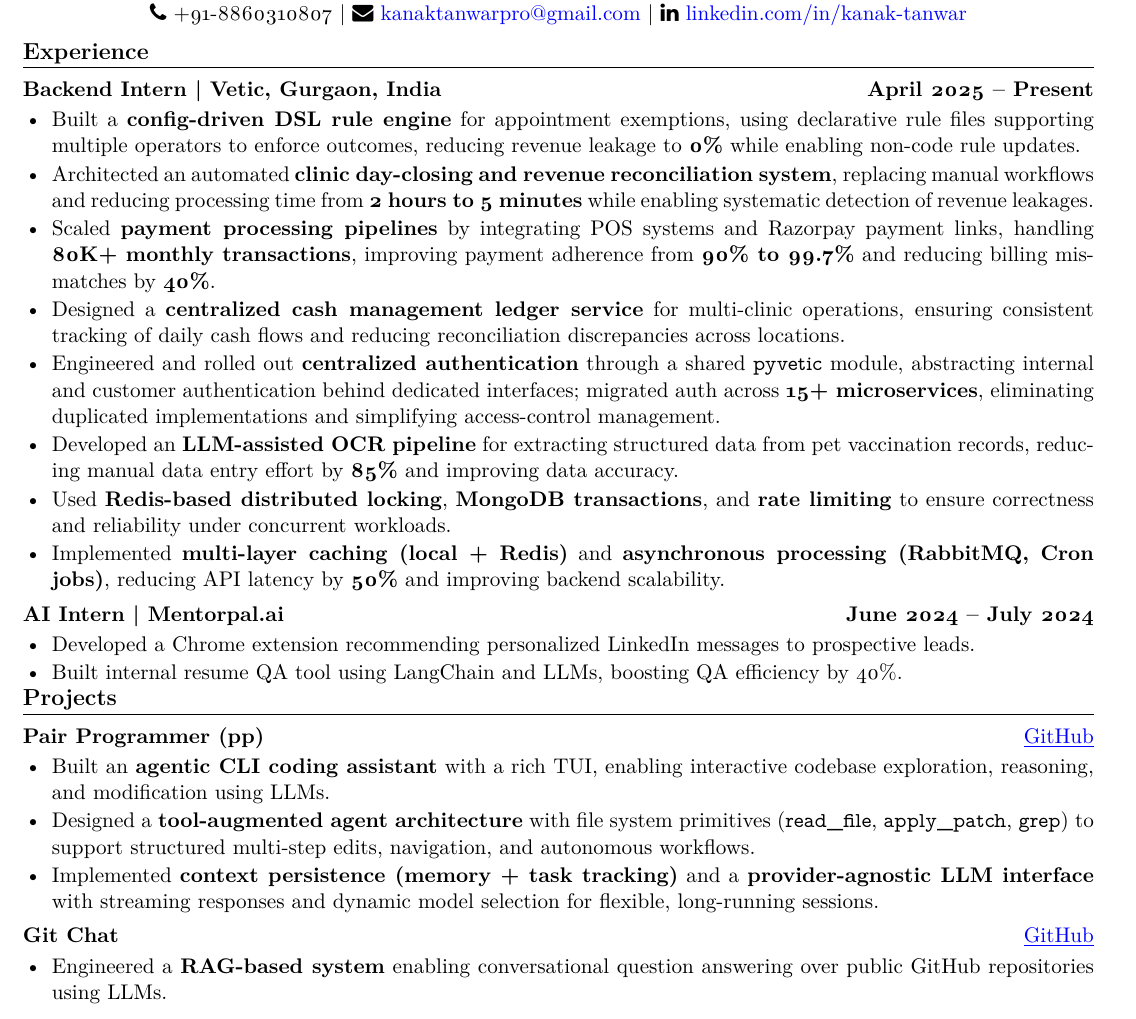
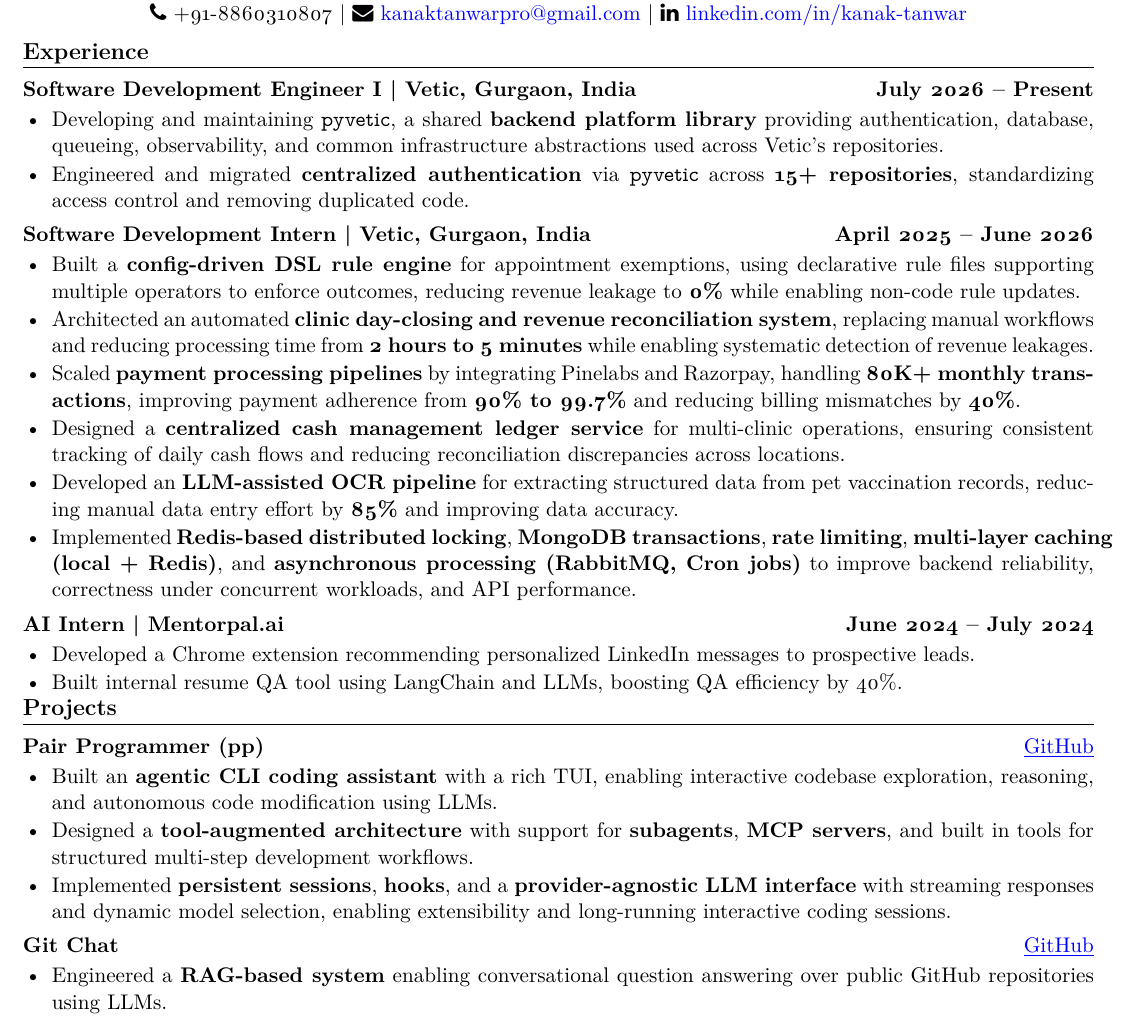
Before and after one commit to kanakOS01/kanakOS01, a LaTeX CV (resume/resume.tex): part of the page, cut so that both start at the same text. Compiled offline with pdfLaTeX.

Commit message:
update resume

```diff
--- a/resume/resume.tex
+++ b/resume/resume.tex
@@ -49,20 +49,36 @@
 \section*{Experience}
 \vspace{-2mm}
 
-\subsection{Backend Intern | Vetic, Gurgaon, India \hfill April 2025 -- Present}
+% \subsection{Backend Intern | Vetic, Gurgaon, India \hfill April 2025 -- Present}
+% \begin{itemize}[left=1pt,itemsep=1pt,topsep=0pt,parsep=0pt]
+%     \item Built a \textbf{config-driven DSL rule engine} for appointment exemptions, using declarative rule files supporting multiple operators to enforce outcomes, reducing revenue leakage to \textbf{0\%} while enabling non-code rule updates.
+%     \item Architected an automated \textbf{clinic day-closing and revenue reconciliation system}, replacing manual workflows and reducing processing time from \textbf{2 hours to 5 minutes} while enabling systematic detection of revenue leakages.
+%     \item Scaled \textbf{payment processing pipelines} by integrating POS systems and Razorpay payment links, handling \textbf{80K+ monthly transactions}, improving payment adherence from \textbf{90\% to 99.7\%} and reducing billing mismatches by \textbf{40\%}.
+%     \item Designed a \textbf{centralized cash management ledger service} for multi-clinic operations, ensuring consistent tracking of daily cash flows and reducing reconciliation discrepancies across locations.
+%     \item Engineered and rolled out \textbf{centralized authentication} through a shared \texttt{pyvetic} module, abstracting internal and customer authentication behind dedicated interfaces; migrated auth across \textbf{15+ microservices}, eliminating duplicated implementations and simplifying access-control management.
+%     \item Developed an \textbf{LLM-assisted OCR pipeline} for extracting structured data from pet vaccination records, reducing manual data entry effort by \textbf{85\%} and improving data accuracy.
+%     \item Used \textbf{Redis-based distributed locking}, \textbf{MongoDB transactions}, and \textbf{rate limiting} to ensure correctness and reliability under concurrent workloads.
+%     \item Implemented \textbf{multi-layer caching (local + Redis)} and \textbf{asynchronous processing (RabbitMQ, Cron jobs)}, reducing API latency by \textbf{50\%} and improving backend scalability.
+% \end{itemize}
+% \vspace{-5mm}
+
+\subsection{Software Development Engineer I | Vetic, Gurgaon, India \hfill July 2026 -- Present}
+\begin{itemize}[left=1pt,itemsep=1pt,topsep=0pt,parsep=0pt]
+    \item Developing and maintaining \texttt{pyvetic}, a shared \textbf{backend platform library} providing authentication, database, queueing, observability, and common infrastructure abstractions used across Vetic's repositories.
+    \item Engineered and migrated \textbf{centralized authentication} via \texttt{pyvetic} across \textbf{15+ repositories}, standardizing access control and removing duplicated code.
+\end{itemize}
+\vspace{-5mm}
+
+\subsection{Software Development Intern | Vetic, Gurgaon, India \hfill April 2025 -- June 2026}
 \begin{itemize}[left=1pt,itemsep=1pt,topsep=0pt,parsep=0pt]
     \item Built a \textbf{config-driven DSL rule engine} for appointment exemptions, using declarative rule files supporting multiple operators to enforce outcomes, reducing revenue leakage to \textbf{0\%} while enabling non-code rule updates.
     \item Architected an automated \textbf{clinic day-closing and revenue reconciliation system}, replacing manual workflows and reducing processing time from \textbf{2 hours to 5 minutes} while enabling systematic detection of revenue leakages.
-    \item Scaled \textbf{payment processing pipelines} by integrating POS systems and Razorpay payment links, handling \textbf{80K+ monthly transactions}, improving payment adherence from \textbf{90\% to 99.7\%} and reducing billing mismatches by \textbf{40\%}.
+    \item Scaled \textbf{payment processing pipelines} by integrating Pinelabs and Razorpay, handling \textbf{80K+ monthly transactions}, improving payment adherence from \textbf{90\% to 99.7\%} and reducing billing mismatches by \textbf{40\%}.
     \item Designed a \textbf{centralized cash management ledger service} for multi-clinic operations, ensuring consistent tracking of daily cash flows and reducing reconciliation discrepancies across locations.
-    \item Engineered and rolled out \textbf{centralized authentication} through a shared \texttt{pyvetic} module, abstracting internal and customer authentication behind dedicated interfaces; migrated auth across \textbf{15+ microservices}, eliminating duplicated implementations and simplifying access-control management.
     \item Developed an \textbf{LLM-assisted OCR pipeline} for extracting structured data from pet vaccination records, reducing manual data entry effort by \textbf{85\%} and improving data accuracy.
-    \item Used \textbf{Redis-based distributed locking}, \textbf{MongoDB transactions}, and \textbf{rate limiting} to ensure correctness and reliability under concurrent workloads.
-    \item Implemented \textbf{multi-layer caching (local + Redis)} and \textbf{asynchronous processing (RabbitMQ, Cron jobs)}, reducing API latency by \textbf{50\%} and improving backend scalability.
-
+    \item Implemented \textbf{Redis-based distributed locking}, \textbf{MongoDB transactions}, \textbf{rate limiting}, \textbf{multi-layer caching (local + Redis)}, and \textbf{asynchronous processing (RabbitMQ, Cron jobs)} to improve backend reliability, correctness under concurrent workloads, and API performance.
 \end{itemize}
 \vspace{-5mm}
-
 
 \subsection{AI Intern | Mentorpal.ai \hfill June 2024 -- July 2024}
 \begin{itemize}[left=1pt,itemsep=1pt,topsep=0pt,parsep=0pt]
@@ -76,9 +92,9 @@
 
 \subsection*{Pair Programmer (pp) \hfill \href{https://github.com/kanakOS01/pair-programmer}{\underline{\textnormal{GitHub}}}}
 \begin{itemize}[left=1pt,itemsep=1pt,topsep=0pt,parsep=0pt]
-    \item Built an \textbf{agentic CLI coding assistant} with a rich TUI, enabling interactive codebase exploration, reasoning, and modification using LLMs.
-    \item Designed a \textbf{tool-augmented agent architecture} with file system primitives (\texttt{read\_file}, \texttt{apply\_patch}, \texttt{grep}) to support structured multi-step edits, navigation, and autonomous workflows.
-    \item Implemented \textbf{context persistence (memory + task tracking)} and a \textbf{provider-agnostic LLM interface} with streaming responses and dynamic model selection for flexible, long-running sessions.
+    \item Built an \textbf{agentic CLI coding assistant} with a rich TUI, enabling interactive codebase exploration, reasoning, and autonomous code modification using LLMs.
+    \item Designed a \textbf{tool-augmented architecture} with support for \textbf{subagents}, \textbf{MCP servers}, and built in tools for structured multi-step development workflows.
+    \item Implemented \textbf{persistent sessions}, \textbf{hooks}, and a \textbf{provider-agnostic LLM interface} with streaming responses and dynamic model selection, enabling extensibility and long-running interactive coding sessions.
 \end{itemize}
 \vspace{-5mm}
 
```
